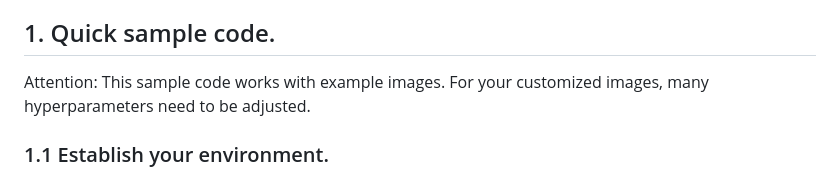
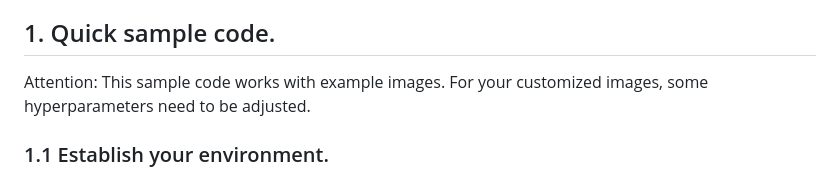
Before and after one commit to yebigithub/BW_dairy, a Markdown page: README.md, the part around the change. Rendered like a GitHub page.

Commit message:
Update README.md
readme

```diff
--- a/README.md
+++ b/README.md
@@ -20,7 +20,7 @@ This repository includes:
     * 4.4 Cross-Validation 2
 
 ## 1. Quick sample code.
-Attention: This sample code works with example images. For your customized images, many hyperparameters need to be adjusted.
+Attention: This sample code works with example images. For your customized images, some hyperparameters need to be adjusted.
 ### 1.1 Establish your environment.
 - Download [python folder](https://github.com/yebigithub/BW_dairy/tree/main/python) from this github into your local postion.
 - Install all the packages you will use in [requirement.txt](https://github.com/yebigithub/BW_dairy/blob/main/python/requirements.txt). Recreate one [conda environment](https://conda.io/projects/conda/en/latest/index.html) follow the lines.
```
